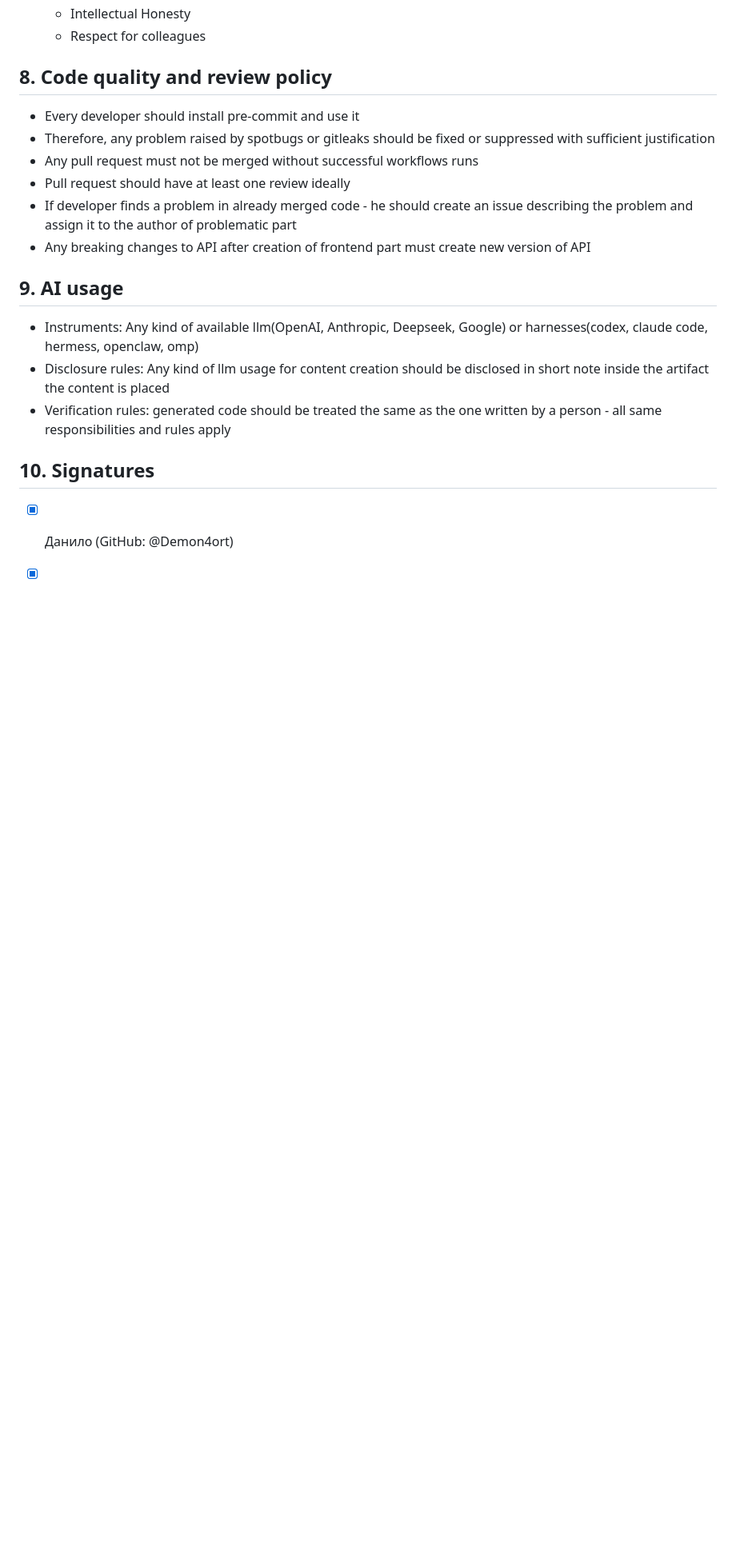
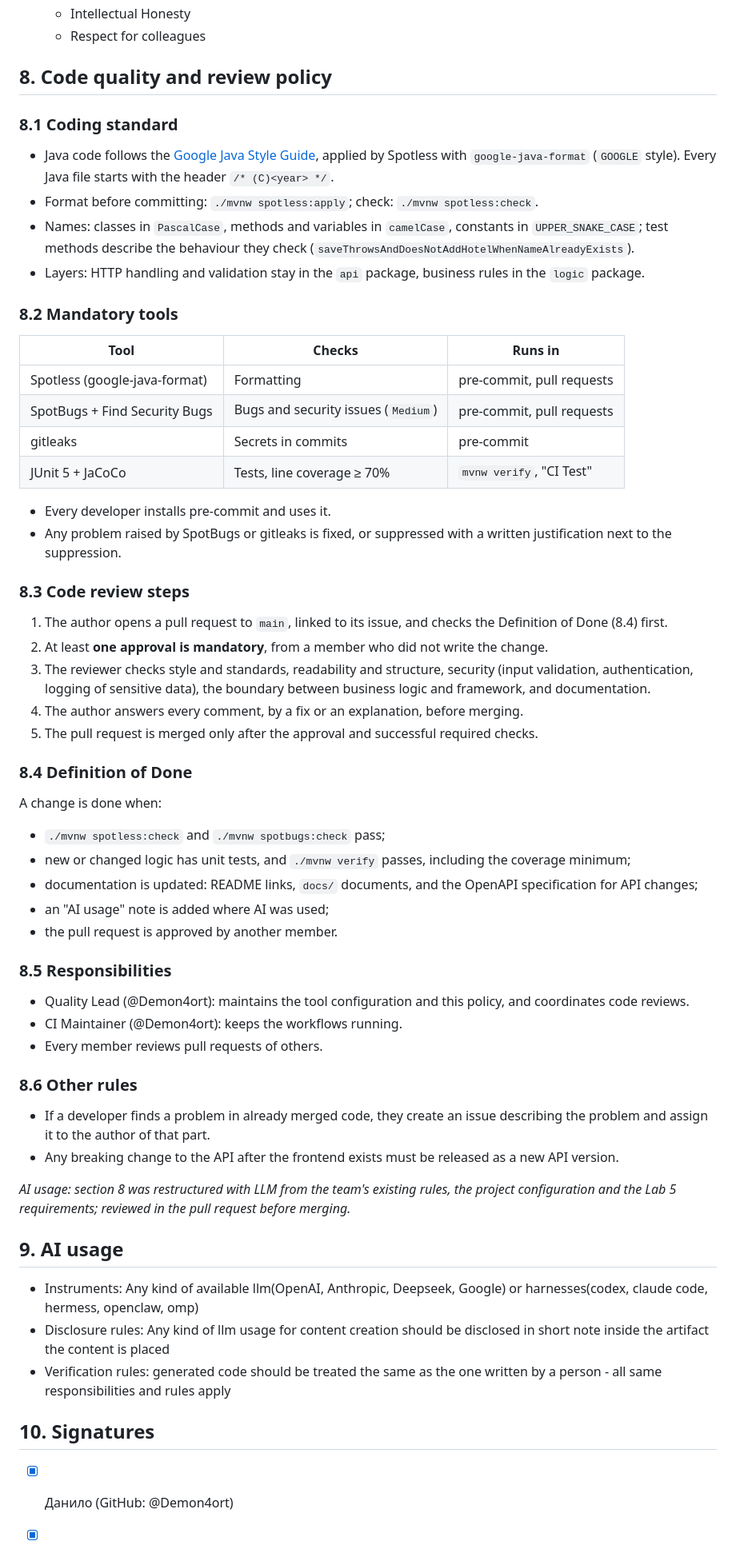
Before and after one commit to ukma-fin-ssdm-2026/Spectrum-project, a Markdown page: TeamCharter.md, the part around one of its changes. Shown at 80% size. Drawn GitHub-style; blank space fills up the shorter version.

Commit message:
docs: complete code quality and review policy in team charter
- coding standard, mandatory tools, review steps, Definition of Done, responsibilities
- peer review is mandatory instead of 'ideally' (sections 4 and 8)

```diff
--- a/TeamCharter.md
+++ b/TeamCharter.md
@@ -76,15 +74,71 @@ Lab 2 (requirements):
 
 ## 8. Code quality and review policy
 
-- Every developer should install pre-commit and use it
-- Therefore, any problem raised by spotbugs or gitleaks should be fixed or suppressed with
-  sufficient justification
-- Any pull request must not be merged without successful workflows runs
-- Pull request should have at least one review ideally
-- If developer finds a problem in already merged code - he should create an issue
-  describing the problem and assign it to the author of problematic part
-- Any breaking changes to API after creation of frontend part must create new version of
-  API
+### 8.1 Coding standard
+
+- Java code follows the [Google Java Style Guide](https://google.github.io/styleguide/javaguide.html),
+  applied by Spotless with `google-java-format` (`GOOGLE` style). Every Java file starts with
+  the header `/* (C)<year> */`.
+- Format before committing: `./mvnw spotless:apply`; check: `./mvnw spotless:check`.
+- Names: classes in `PascalCase`, methods and variables in `camelCase`, constants in
+  `UPPER_SNAKE_CASE`; test methods describe the behaviour they check
+  (`saveThrowsAndDoesNotAddHotelWhenNameAlreadyExists`).
+- Layers: HTTP handling and validation stay in the `api` package, business rules in the
+  `logic` package.
+
+### 8.2 Mandatory tools
+
+| Tool                             | Checks                              | Runs in                     |
+|----------------------------------|-------------------------------------|-----------------------------|
+| Spotless (google-java-format)    | Formatting                          | pre-commit, pull requests   |
+| SpotBugs + Find Security Bugs    | Bugs and security issues (`Medium`) | pre-commit, pull requests   |
+| gitleaks                         | Secrets in commits                  | pre-commit                  |
+| JUnit 5 + JaCoCo                 | Tests, line coverage ≥ 70%          | `mvnw verify`, "CI Test"    |
+
+- Every developer installs pre-commit and uses it.
+- Any problem raised by SpotBugs or gitleaks is fixed, or suppressed with a written
+  justification next to the suppression.
+
+### 8.3 Code review steps
+
+1. The author opens a pull request to `main`, linked to its issue, and checks the
+   Definition of Done (8.4) first.
+2. At least **one approval is mandatory**, from a member who did not write the change.
+3. The reviewer checks style and standards, readability and structure, security (input
+   validation, authentication, logging of sensitive data), the boundary between business
+   logic and framework, and documentation.
+4. The author answers every comment, by a fix or an explanation, before merging.
+5. The pull request is merged only after the approval and successful required checks.
+
+### 8.4 Definition of Done
+
+A change is done when:
+
+- `./mvnw spotless:check` and `./mvnw spotbugs:check` pass;
+- new or changed logic has unit tests, and `./mvnw verify` passes, including the coverage
+  minimum;
+- documentation is updated: README links, `docs/` documents, and the OpenAPI specification
+  for API changes;
+- an "AI usage" note is added where AI was used;
+- the pull request is approved by another member.
+
+### 8.5 Responsibilities
+
+- Quality Lead (@Demon4ort): maintains the tool configuration and this policy, and
+  coordinates code reviews.
+- CI Maintainer (@Demon4ort): keeps the workflows running.
+- Every member reviews pull requests of others.
+
+### 8.6 Other rules
+
+- If a developer finds a problem in already merged code, they create an issue describing
+  the problem and assign it to the author of that part.
+- Any breaking change to the API after the frontend exists must be released as a new API
+  version.
+
+*AI usage: section 8 was restructured with LLM from the team's existing rules, the
+project configuration and the Lab 5 requirements; reviewed in the pull request before
+merging.*
 
 ## 9. AI usage
 
```
Also changed, not shown: other parts of TeamCharter.md (+4 -6 lines).
